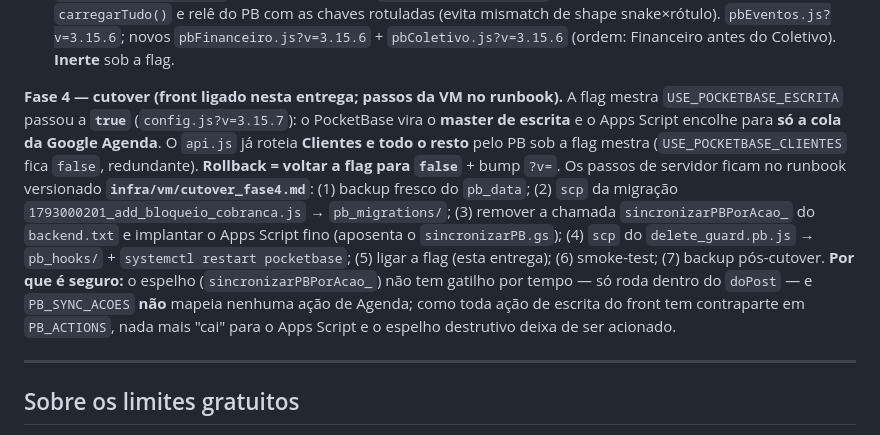
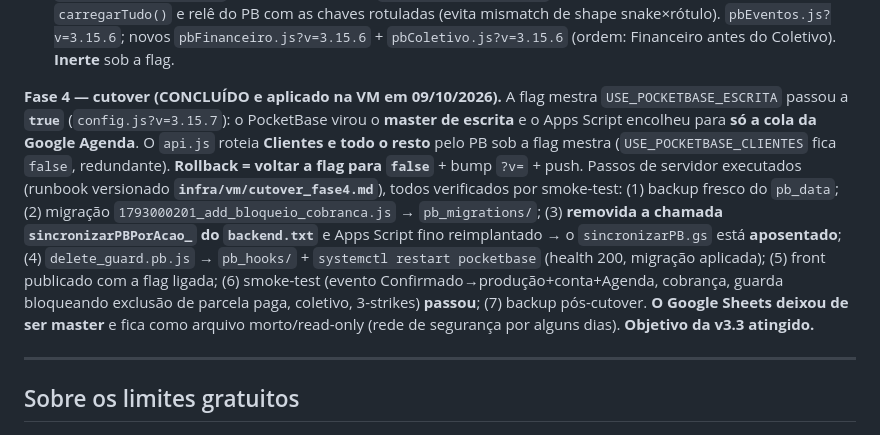
Before and after one commit to qqafabio/cibelematozofotografia, a Markdown page: README.md, the part around the change. Rendered like a GitHub page.

Commit message:
docs(v3.3): marca Fase 4/cutover como concluído na VM
Cutover executado com sucesso em 09/10/2026 (smoke-test OK): PocketBase é
o master de escrita; Apps Script só Google Agenda; sincronizarPB.gs
aposentado; Sheets vira read-only.

- README 2.28: subseção Fase 4 de "pendente na VM" → "CONCLUÍDO"
- infra/vm/cutover_fase4.md: banner de status concluído

Co-Authored-By: Claude Opus 4.8 <noreply@anthropic.com>

```diff
--- a/README.md
+++ b/README.md
@@ -990,18 +990,18 @@ na VM **até a Fase 4**). `pbCobranca.js?v=3.15.5` entra após `pbLeads.js`. **I
   relê do PB com as chaves rotuladas (evita mismatch de shape snake×rótulo). `pbEventos.js?v=3.15.6`; novos
   `pbFinanceiro.js?v=3.15.6` + `pbColetivo.js?v=3.15.6` (ordem: Financeiro antes do Coletivo). **Inerte** sob a flag.
 
-**Fase 4 — cutover (front ligado nesta entrega; passos da VM no runbook).** A flag mestra
-`USE_POCKETBASE_ESCRITA` passou a **`true`** (`config.js?v=3.15.7`): o PocketBase vira o **master de escrita** e
-o Apps Script encolhe para **só a cola da Google Agenda**. O `api.js` já roteia **Clientes e todo o resto** pelo
+**Fase 4 — cutover (CONCLUÍDO e aplicado na VM em 09/10/2026).** A flag mestra
+`USE_POCKETBASE_ESCRITA` passou a **`true`** (`config.js?v=3.15.7`): o PocketBase virou o **master de escrita** e
+o Apps Script encolheu para **só a cola da Google Agenda**. O `api.js` roteia **Clientes e todo o resto** pelo
 PB sob a flag mestra (`USE_POCKETBASE_CLIENTES` fica `false`, redundante). **Rollback = voltar a flag para
-`false`** + bump `?v=`. Os passos de servidor ficam no runbook versionado **`infra/vm/cutover_fase4.md`**:
-(1) backup fresco do `pb_data`; (2) `scp` da migração `1793000201_add_bloqueio_cobranca.js` → `pb_migrations/`;
-(3) remover a chamada `sincronizarPBPorAcao_` do `backend.txt` e implantar o Apps Script fino (aposenta o
-`sincronizarPB.gs`); (4) `scp` do `delete_guard.pb.js` → `pb_hooks/` + `systemctl restart pocketbase`;
-(5) ligar a flag (esta entrega); (6) smoke-test; (7) backup pós-cutover. **Por que é seguro:** o espelho
-(`sincronizarPBPorAcao_`) não tem gatilho por tempo — só roda dentro do `doPost` — e `PB_SYNC_ACOES` **não** mapeia
-nenhuma ação de Agenda; como toda ação de escrita do front tem contraparte em `PB_ACTIONS`, nada mais "cai" para o
-Apps Script e o espelho destrutivo deixa de ser acionado.
+`false`** + bump `?v=` + push. Passos de servidor executados (runbook versionado **`infra/vm/cutover_fase4.md`**),
+todos verificados por smoke-test: (1) backup fresco do `pb_data`; (2) migração `1793000201_add_bloqueio_cobranca.js`
+→ `pb_migrations/`; (3) **removida a chamada `sincronizarPBPorAcao_` do `backend.txt`** e Apps Script fino
+reimplantado → o `sincronizarPB.gs` está **aposentado**; (4) `delete_guard.pb.js` → `pb_hooks/` +
+`systemctl restart pocketbase` (health 200, migração aplicada); (5) front publicado com a flag ligada;
+(6) smoke-test (evento Confirmado→produção+conta+Agenda, cobrança, guarda bloqueando exclusão de parcela paga,
+coletivo, 3-strikes) **passou**; (7) backup pós-cutover. **O Google Sheets deixou de ser master** e fica como
+arquivo morto/read-only (rede de segurança por alguns dias). **Objetivo da v3.3 atingido.**
 
 ---
 
```
Also changed, not shown: infra/vm/cutover_fase4.md (+3 -0 lines).
